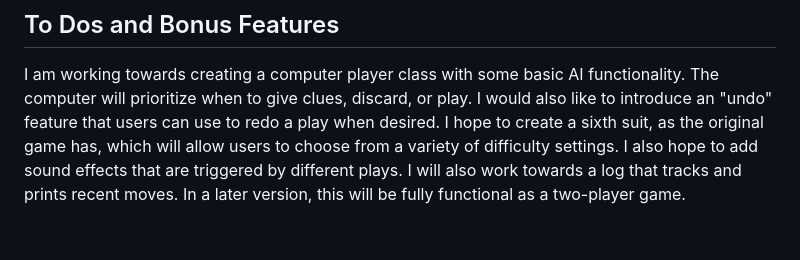
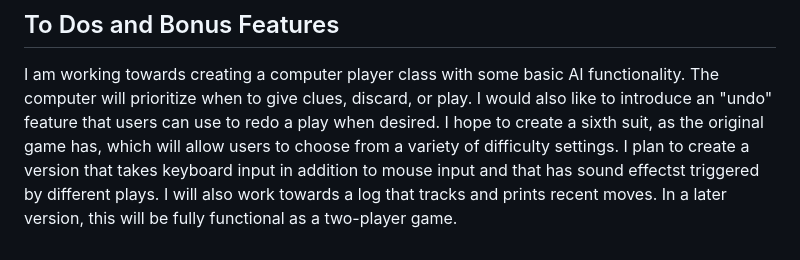
Before and after one commit to arcoop/Bang, a Markdown page: README.md, the part around the change. GitHub-like rendering.

```diff
--- a/README.md
+++ b/README.md
@@ -74,6 +74,6 @@ I am working towards creating a computer player class with some basic AI functio
 The computer will prioritize when to give clues, discard, or play.
 I would also like to introduce an "undo" feature that users can use to redo a play when desired.
 I hope to create a sixth suit, as the original game has, which will allow users to choose from a variety of difficulty settings.
-I also hope to add sound effects that are triggered by different plays.
+I plan to create a version that takes keyboard input in addition to mouse input and that has sound effectst triggered by different plays.
 I will also work towards a log that tracks and prints recent moves.
 In a later version, this will be fully functional as a two-player game.
```
Also changed, not shown: assets/instructions.png (added), 6 other files.
